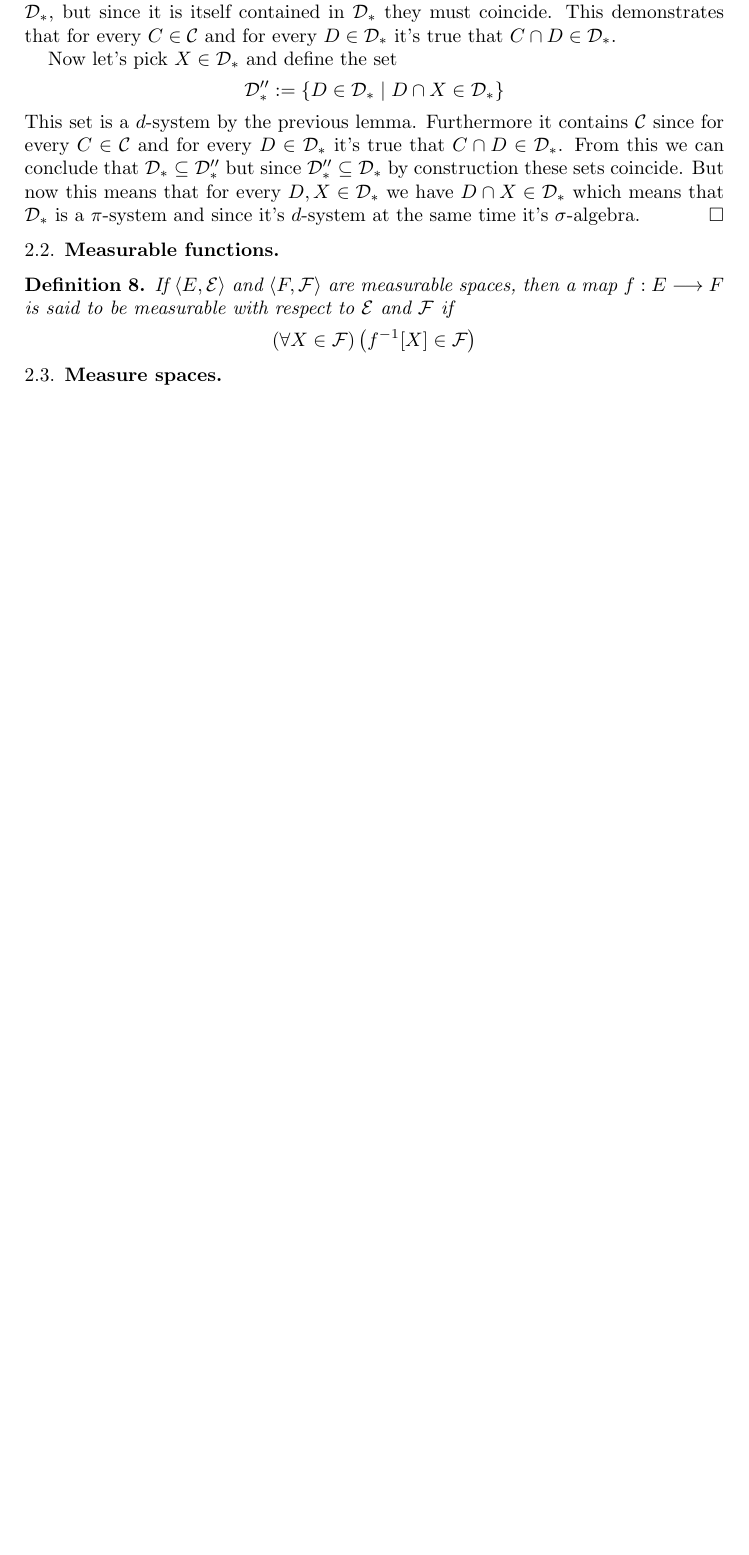
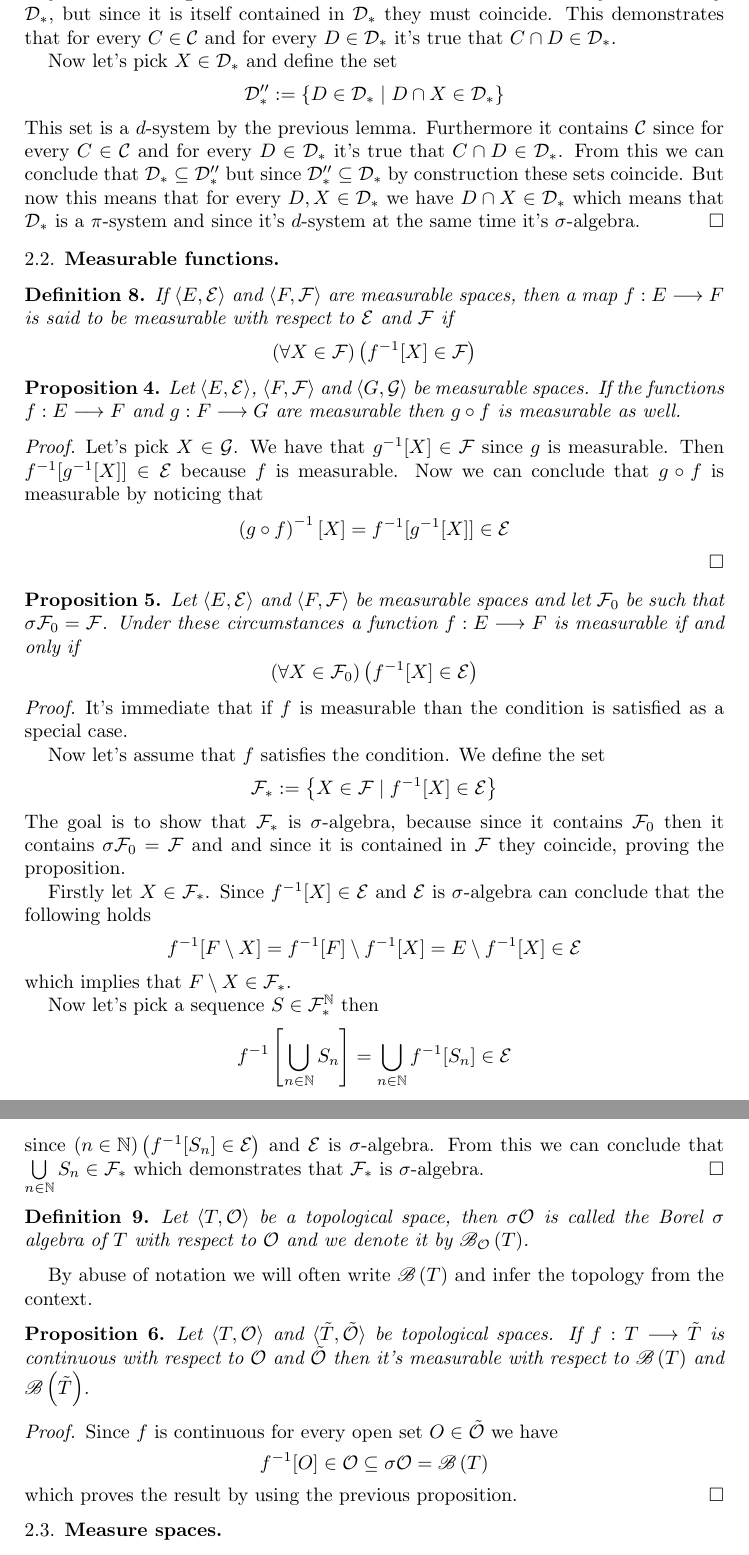
Before and after one commit to theoreticalphysicsftw/probability-scribbles, a LaTeX paper (main.tex): part of page 4 of 4 before the commit and two parts of pages 4 and 5 of 5 after it, the two joined at a grey line, cut so that both start at the same text, the shorter picture padded with empty space. Compiled offline with pdfLaTeX.

Commit message:
some propositions about measurable functions

```diff
--- a/main.tex
+++ b/main.tex
@@ -10,6 +10,7 @@
 
 
 \newcommand{\pow}[1]{\mathscr{P}\left(#1\right)}
+\newcommand{\borr}[2]{\mathscr{B}_{#1}\left(#2\right)}
 \newcommand{\bor}[1]{\mathscr{B}\left(#1\right)}
 \newcommand{\pair}[2]{\langle #1, #2\rangle}
 \newcommand{\sig}[1]{\mathfrak{Sig}\left(#1\right)}
@@ -267,6 +268,99 @@ $$
     $$
 \end{deff}
 
+\begin{prop}
+    Let $\pair{E}{\mathcal{E}}$, $\pair{F}{\mathcal{F}}$ and
+    $\pair{G}{\mathcal{G}}$ be measurable spaces. If the functions $f : E \longrightarrow F$ and
+    $g: F \longrightarrow G$ are measurable then $g \circ f$ is
+    measurable as well.
+\end{prop}
+
+\begin{proof}
+    Let's pick $X \in \mathcal{G}$. We have that $ g^{-1}[X] \in \mathcal{F}$ since $g$ is measurable. Then $f^{-1}[g^{-1}[X] ] \in \mathcal{E}$
+    because $f$ is measurable. Now we
+    can conclude that $g \circ f$ is measurable by noticing
+    that
+    $$
+    \left(g \circ f\right)^{-1}[X] = f^{-1}[g^{-1}[X] ] \in \mathcal{E}
+    $$
+\end{proof}
+
+\begin{prop}
+    Let  $\pair{E}{\mathcal{E}}$ and $\pair{F}{\mathcal{F}}$ be
+    measurable spaces and let $\mathcal{F}_0$ be such that
+    $\sigma\mathcal{F}_0 = \mathcal{F}$. Under these
+    circumstances a function $f : E \longrightarrow F$ is
+    measurable if and only if
+    $$
+    \left( \forall X \in \mathcal{F}_0\right)
+    \left( f^{-1}[X] \in \mathcal{E}\right)
+    $$
+\end{prop}
+
+\begin{proof}
+    It's immediate that if $f$ is measurable than the condition
+    is satisfied as a special case.
+
+    Now let's assume that $f$ satisfies the condition. We define the set
+    $$
+    \mathcal{F}_* := \left\{ X \in \mathcal{F} \mid  f^{-1}[X] \in \mathcal{E} \right\}
+    $$
+    The goal is to show that $\mathcal{F}_*$ is
+    $\sigma$-algebra, because since it contains $\mathcal{F}_0$
+    then it contains $\sigma\mathcal{F}_0 = \mathcal{F}$ and
+    and since it is contained in $\mathcal{F}$ they coincide,
+    proving the proposition.
+
+    Firstly let $X \in \mathcal{F}_*$. Since $f^{-1}[X] \in \mathcal{E}$
+    and $\mathcal{E}$ is $\sigma$-algebra can conclude  that the following holds
+    $$
+    f^{-1}[F\setminus X] = f^{-1}[F] \setminus f^{-1}[X] = E \setminus f^{-1}[X] \in \mathcal{E}
+    $$
+    which implies that $F\setminus X\in \mathcal{F}_*$.
+
+    Now let's pick a sequence $S \in \mathcal{F}_*^\NN$ then
+    $$
+    f^{-1}\left[ \bigcup\limits_{n \in \NN} S_n \right] =
+    \bigcup\limits_{n \in \NN} f^{-1}[S_n] \in \mathcal{E}
+    $$
+    since $\left(n \in \NN \right) \left(f^{-1}[S_n] \in \mathcal{E}\right)$ and
+    $\mathcal{E}$ is $\sigma$-algebra. From this we can conclude
+    that $\bigcup\limits_{n \in \NN} S_n \in \mathcal{F}_*$
+    which demonstrates that $\mathcal{F}_*$ is $\sigma$-algebra.
+\end{proof}
+
+
+
+\begin{deff}
+    Let $\pair{T}{\mathcal{O}}$ be a topological space, then
+    $\sigma\mathcal{O}$ is called the Borel $\sigma$ algebra
+    of $T$ with respect to $\mathcal{O}$ and we denote it by
+    $\borr{\mathcal{O}}{T}$.
+\end{deff}
+
+By abuse of notation we will often write $\bor{T}$ and infer
+the topology from the context.
+
+\begin{prop}
+    Let $\pair{T}{\mathcal{O}}$ and $\pair{\tilde{T}}{\tilde{\mathcal{O}}}$ be topological spaces.
+    If $f : T \longrightarrow \tilde{T}$ is continuous with
+    respect to $\mathcal{O}$ and $\tilde{\mathcal{O}}$ then
+    it's measurable with respect to $\bor{T}$ and $
+    \bor{\tilde{T}}$.
+\end{prop}
+
+\begin{proof}
+    Since $f$ is continuous for every open set $O \in
+    \tilde{\mathcal{O}}$  we have
+    $$
+    f^{-1}[O] \in \mathcal{O} \subseteq \sigma\mathcal{O}
+    = \bor{T}
+    $$
+    which proves the result by using the previous proposition.
+\end{proof}
+
+
+
 \subsection{Measure spaces}
 
 \subsection{Integration}
```
Also changed, not shown: main.pdf, main.tex (2 more changed lines). Lines whose indentation alone changed are shown as unchanged.
